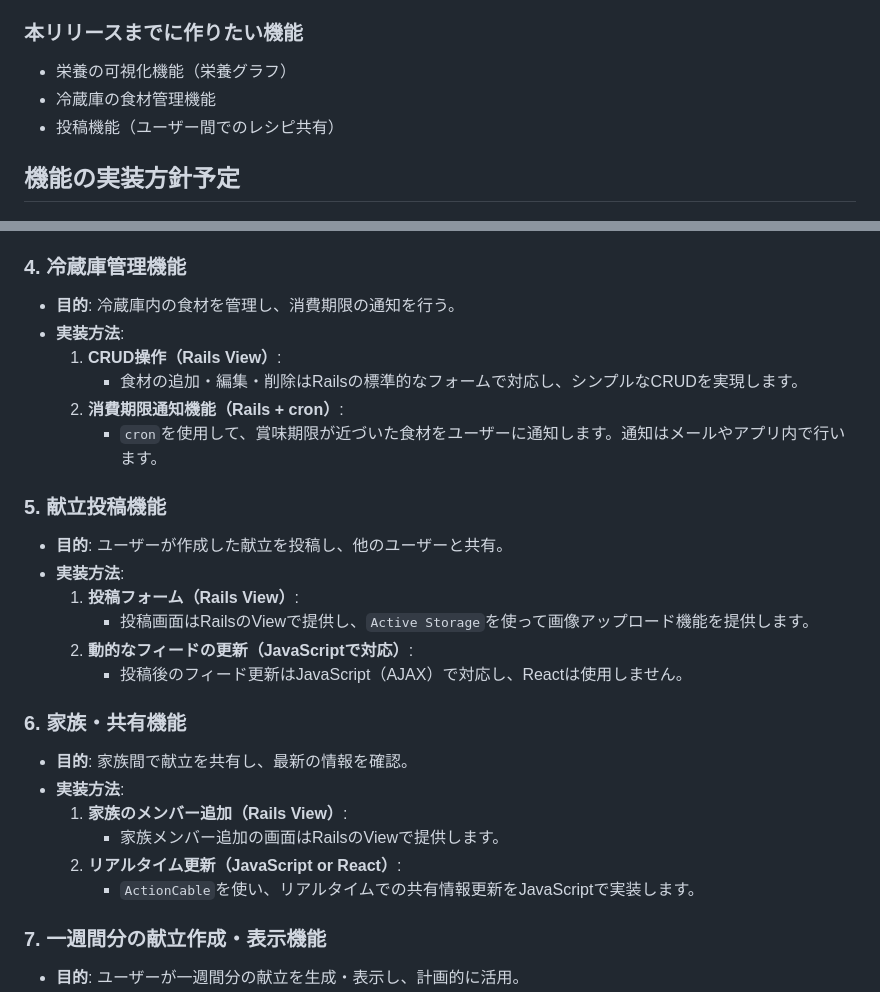
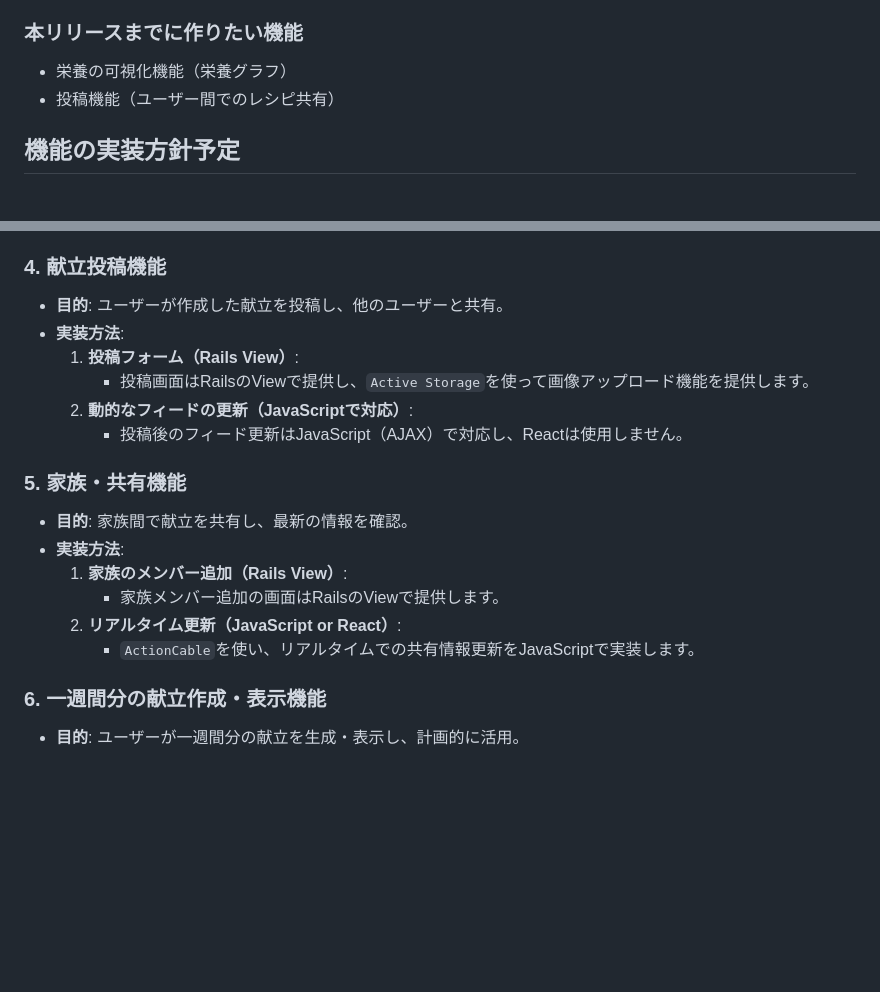
Before and after one commit to hataboon/pakuraku_app, a Markdown page: README.md, 2 parts joined by grey strips. Rendered like a GitHub page; blank space fills up the shorter version.

Commit message:
修正 README

```diff
--- a/README.md
+++ b/README.md
@@ -28,7 +28,6 @@ SNS（InstagramやX（旧twitter））で生成した献立の画像をシェア
 
 ### 本リリースまでに作りたい機能
 - 栄養の可視化機能（栄養グラフ）
-- 冷蔵庫の食材管理機能
 - 投稿機能（ユーザー間でのレシピ共有）
 
 ## 機能の実装方針予定
@@ -61,15 +60,7 @@ SNS（InstagramやX（旧twitter））で生成した献立の画像をシェア
   2. **グラフの表示（Rails + JavaScript）**:
      - グラフはRailsのView内でJavaScriptを使って表示します。Reactを使わずに表示を実現します。
 
-### 4. 冷蔵庫管理機能
-- **目的**: 冷蔵庫内の食材を管理し、消費期限の通知を行う。
-- **実装方法**:
-  1. **CRUD操作（Rails View）**:
-     - 食材の追加・編集・削除はRailsの標準的なフォームで対応し、シンプルなCRUDを実現します。
-  2. **消費期限通知機能（Rails + cron）**:
-     - `cron`を使用して、賞味期限が近づいた食材をユーザーに通知します。通知はメールやアプリ内で行います。
-
-### 5. 献立投稿機能
+### 4. 献立投稿機能
 - **目的**: ユーザーが作成した献立を投稿し、他のユーザーと共有。
 - **実装方法**:
   1. **投稿フォーム（Rails View）**:
@@ -77,7 +68,7 @@ SNS（InstagramやX（旧twitter））で生成した献立の画像をシェア
   2. **動的なフィードの更新（JavaScriptで対応）**:
      - 投稿後のフィード更新はJavaScript（AJAX）で対応し、Reactは使用しません。
 
-### 6. 家族・共有機能
+### 5. 家族・共有機能
 - **目的**: 家族間で献立を共有し、最新の情報を確認。
 - **実装方法**:
   1. **家族のメンバー追加（Rails View）**:
@@ -85,7 +76,7 @@ SNS（InstagramやX（旧twitter））で生成した献立の画像をシェア
   2. **リアルタイム更新（JavaScript or React）**:
      - `ActionCable`を使い、リアルタイムでの共有情報更新をJavaScriptで実装します。
 
-### 7. 一週間分の献立作成・表示機能
+### 6. 一週間分の献立作成・表示機能
 - **目的**: ユーザーが一週間分の献立を生成・表示し、計画的に活用。
 - **実装方法**:
   1. **入力フォーム（Rails View）**:
```
